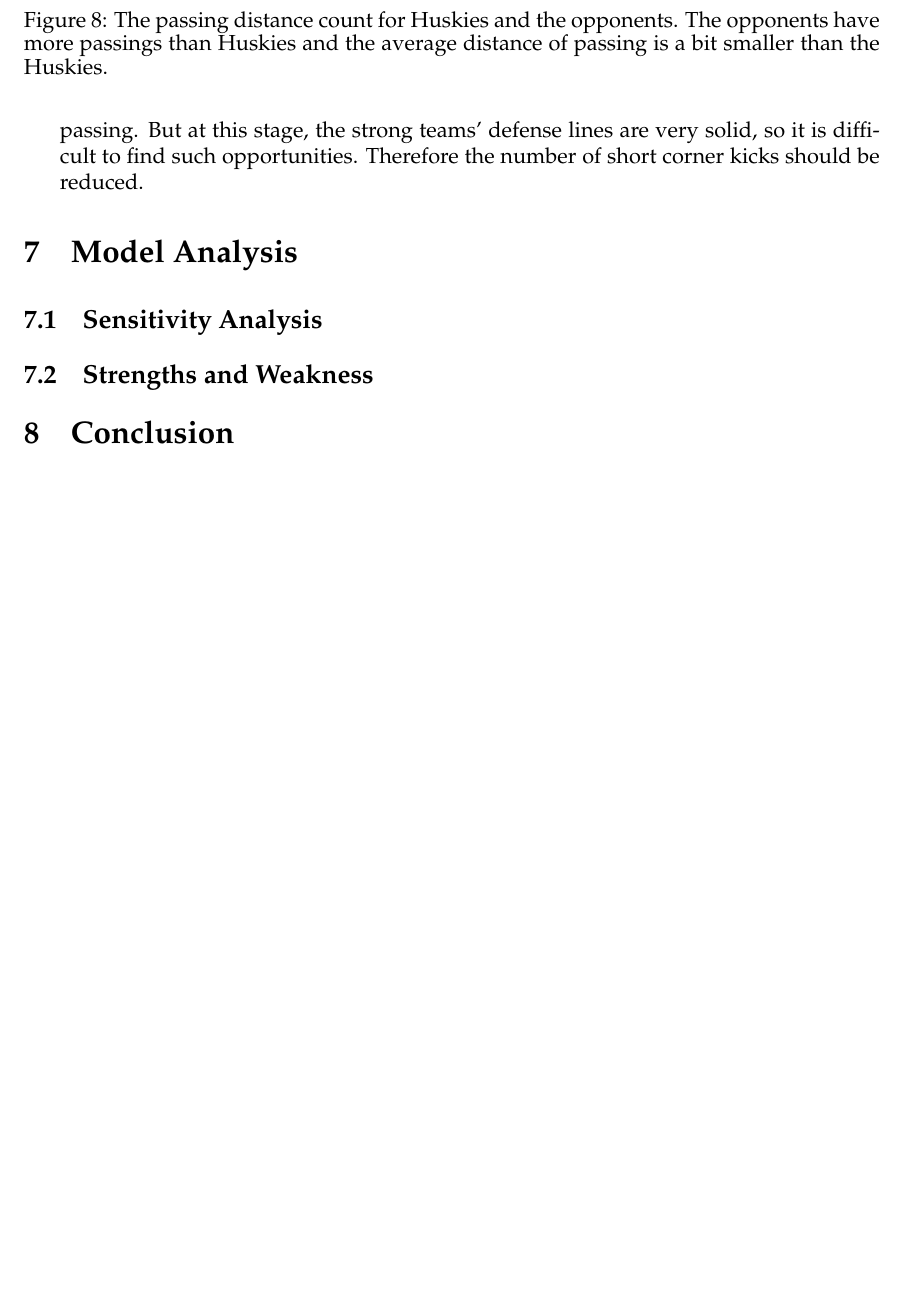
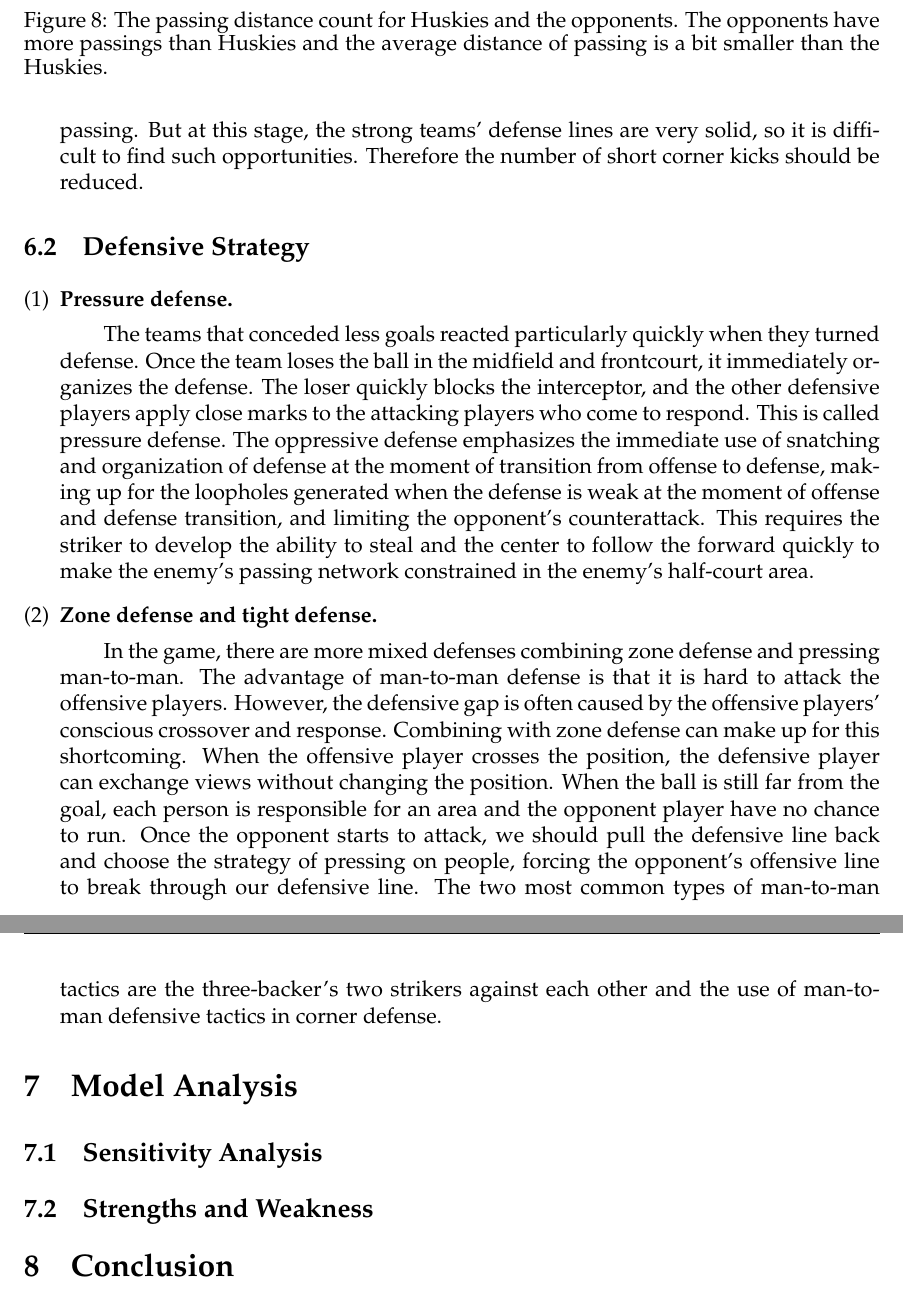
Before and after one commit to Verg-Avesta/MCMS-Thesis, a LaTeX thesis (team_name.tex): part of page 18 of 19 before the commit and two parts of pages 18 and 19 of 20 after it, the two joined at a grey line, cut so that both start at the same text, the shorter picture padded with empty space. Compiled offline with pdfLaTeX.

Commit message:
Update defensing strategies.

```diff
--- a/team_name.tex
+++ b/team_name.tex
@@ -390,6 +390,14 @@
 	\item \textbf{Reduced Short Corners}\par
 	\qquad Near the corner, the player quickly passed the ball to the forward teammate, and cooperated with the back pass to complete the shot. Short-kick corner kicks extend the time of the offense because they must be launched after the coordinated pass. While the same team members select positions, the opposing defensive players and goalkeepers' positions will be more accurate, thereby forming a good defensive formation. This is not conducive to grab a point attack. Therefore, in many cases, short corner kicks are issued quickly when the opponent's defensive position is not tight to gain a short-term advantage in time and space, and seek better passing points through passing. But at this stage, the strong teams' defense lines are very solid, so it is difficult to find such opportunities. Therefore the number of short corner kicks should be reduced.
 \end{enumerate}
+\subsection{Defensive Strategy}
+\begin{enumerate}[(1)]
+	\item \textbf{Pressure defense.}\par
+	\qquad The teams that conceded less goals reacted particularly quickly when they turned defense. Once the team loses the ball in the midfield and frontcourt, it immediately organizes the defense. The loser quickly blocks the interceptor, and the other defensive players apply close marks to the attacking players who come to respond. This is called pressure defense. The oppressive defense emphasizes the immediate use of snatching and organization of defense at the moment of transition from offense to defense, making up for the loopholes generated when the defense is weak at the moment of offense and defense transition, and limiting the opponent's counterattack. This requires the striker to develop the ability to steal and the center to follow the forward quickly to make the enemy's passing network constrained in the enemy's half-court area.
+	\item \textbf{Zone defense and tight defense.}\par
+	\qquad In the game, there are more mixed defenses combining zone defense and pressing man-to-man. The advantage of man-to-man defense is that it is hard to attack the offensive players. However, the defensive gap is often caused by the offensive players' conscious crossover and response. Combining with zone defense can make up for this shortcoming. When the offensive player crosses the position, the defensive player can exchange views without changing the position. When the ball is still far from the goal, each person is responsible for an area and the opponent player have no chance to run. Once the opponent starts to attack, we should pull the defensive line back and choose the strategy of pressing on people, forcing the opponent's offensive line to break through our defensive line. The two most common types of man-to-man tactics are the three-backer's two strikers against each other and the use of man-to-man defensive tactics in corner defense.
+\end{enumerate}
+
 \section{Model Analysis}
 \subsection{Sensitivity Analysis}
 \subsection{Strengths and Weakness}
```
Also changed, not shown: team_name.tex (2 more changed lines).
